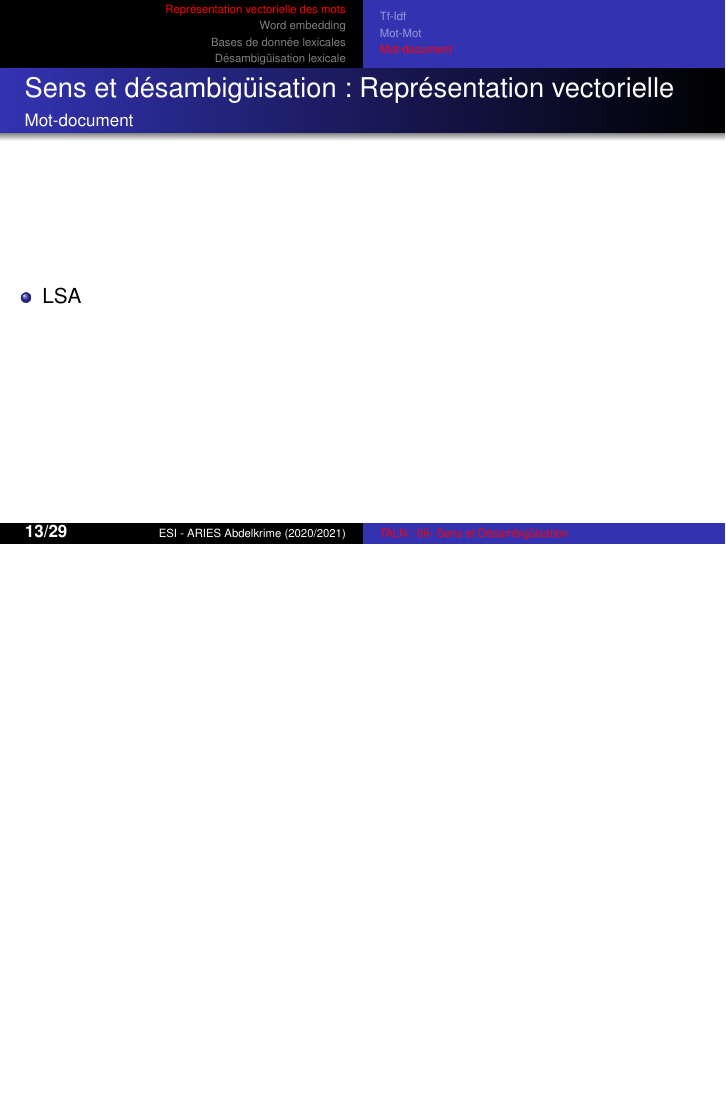
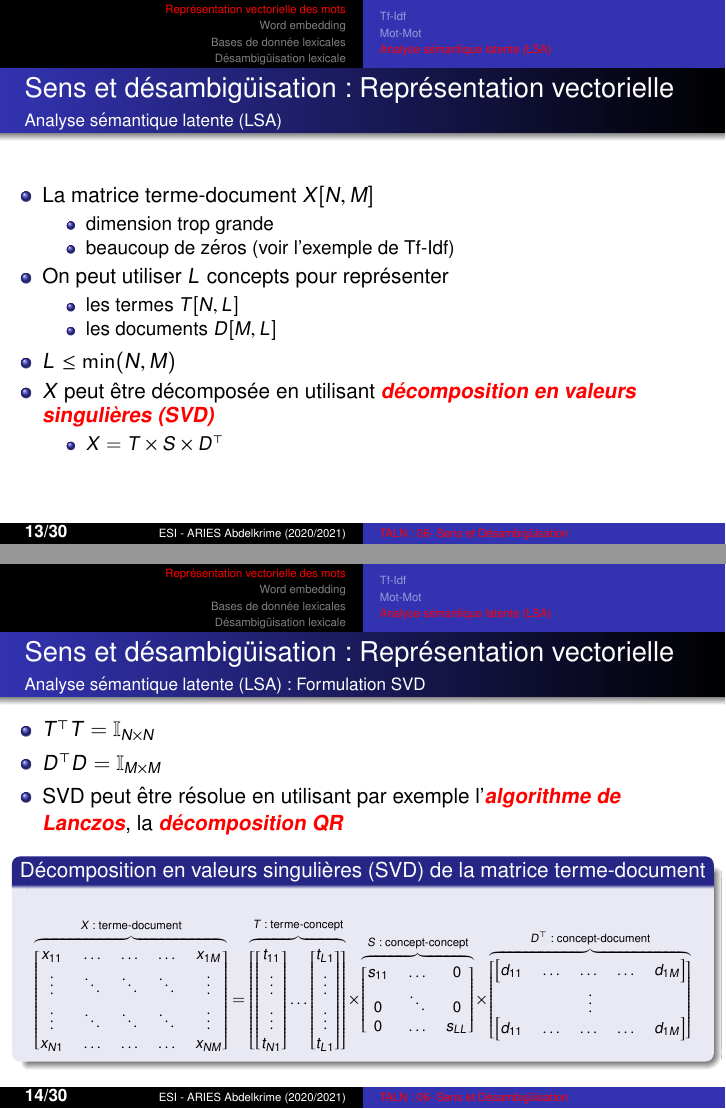
Before and after one commit to projeduc/ESI_TALN, LaTeX slides (pres/TALN06C-sens.tex): page 13 of 30 before the commit and pages 13 and 14 of 31 after it, the two joined at a grey line, the shorter picture padded with empty space. Compiled offline with pdfLaTeX.

Commit message:
chapitre 6 : LSA

```diff
--- a/pres/TALN06C-sens.tex
+++ b/pres/TALN06C-sens.tex
@@ -217,18 +217,99 @@
 
 \end{frame}
 
-\subsection{Mot-document}
+\subsection{Analyse sémantique latente (LSA)}
 
 \begin{frame}
 \frametitle{Sens et désambigüisation : Représentation vectorielle}
-\framesubtitle{Mot-document}
+\framesubtitle{Analyse sémantique latente (LSA)}
 
 \begin{itemize}
-	\item LSA
+	\item La matrice terme-document $X[N, M]$
+	\begin{itemize}
+		\item dimension trop grande
+		\item beaucoup de zéros (voir l'exemple de Tf-Idf)
+	\end{itemize}
+	\item On peut utiliser $L$ concepts pour représenter
+	\begin{itemize}
+		\item les termes $T[N, L]$
+		\item les documents $D[M, L]$
+	\end{itemize}
+	\item $L \le \min(N, M)$
+	\item $X$ peut être décomposée en utilisant \keyword{décomposition en valeurs singulières (SVD)}
+	\begin{itemize}
+		\item $X = T \times S \times D^\top$
+	\end{itemize}
 \end{itemize}
 
 \end{frame}
 
+
+\begin{frame}
+	\frametitle{Sens et désambigüisation : Représentation vectorielle}
+	\framesubtitle{Analyse sémantique latente (LSA) : Formulation SVD}
+
+	\begin{itemize}
+		\item $T^\top T = \mathbb{I}_{N \times N}$
+		\item $D^\top D = \mathbb{I}_{M \times M}$
+		\item SVD peut être résolue en utilisant par exemple l'\keyword{algorithme de Lanczos}, la \keyword{décomposition QR}
+	\end{itemize}
+
+	\begin{block}{Décomposition en valeurs singulières (SVD) de la matrice terme-document}
+		\scriptsize
+		\[
+		\overbrace{
+			\begin{bmatrix}
+			x_{11} & \ldots & \ldots & \ldots & x_{1M} \\
+			\vdots & \ddots & \ddots & \ddots &\vdots \\
+			\vdots & \ddots & \ddots & \ddots &\vdots \\
+			x_{N1} & \ldots & \ldots & \ldots & x_{NM} \\
+			\end{bmatrix}
+		}^{X \text{ : terme-document}}
+		=
+		\overbrace{
+			\left[
+			\begin{bmatrix}
+			t_{11} \\
+			\vdots \\
+			\vdots \\
+			t_{N1} \\
+			\end{bmatrix}
+			\begin{matrix}
+			\ldots \\
+			\end{matrix}
+			\begin{bmatrix}
+			t_{L1} \\
+			\vdots \\
+			\vdots \\
+			t_{L1} \\
+			\end{bmatrix}
+			\right]
+		}^{T \text{ : terme-concept}}
+		\times
+		\overbrace{
+			\begin{bmatrix}
+			s_{11} & \ldots & 0 \\
+			0 & \ddots & 0 \\
+			0 & \ldots & s_{LL} \\
+			\end{bmatrix}
+		}^{S \text{ : concept-concept}}
+		\times
+		\overbrace{
+			\begin{bmatrix}
+			\begin{bmatrix}
+			d_{11} & \ldots & \ldots & \ldots & d_{1M} \\
+			\end{bmatrix}\\
+			\vdots \\
+			\begin{bmatrix}
+			d_{11} & \ldots & \ldots & \ldots & d_{1M} \\
+			\end{bmatrix}\\
+			\end{bmatrix}
+		}^{D^\top \text{ : concept-document}}
+		\]
+
+	\end{block}
+
+\end{frame}
 
 
 %===================================================================================
```
Also changed, not shown: pres/TALN06.bib (+11 -0 lines).
